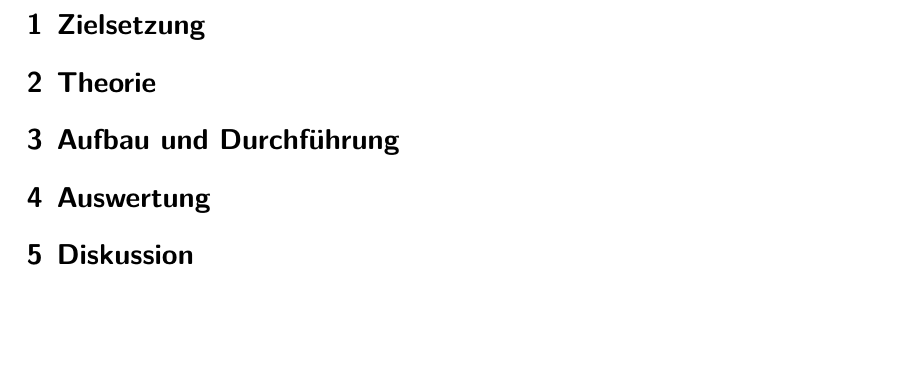
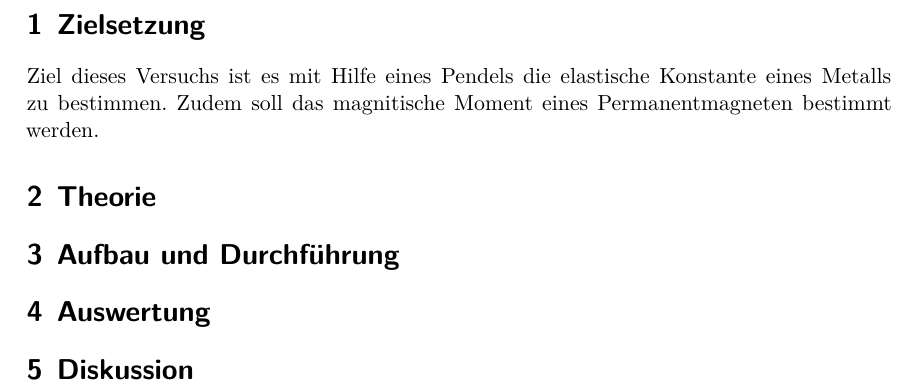
Before and after one commit to pascalgutjahr/Praktikum-1, a LaTeX document (Drehschwingungen/dreh.tex): part of page 3 of 3, cut so that both start at the same text, the shorter picture padded with empty space. Compiled offline with XeLaTeX.

Commit message:
Zielsetzung dreh.tex

```diff
--- a/Drehschwingungen/dreh.tex
+++ b/Drehschwingungen/dreh.tex
@@ -12,6 +12,9 @@
 \tableofcontents
 \newpage
 \section{Zielsetzung}
+Ziel dieses Versuchs ist es mit Hilfe eines Pendels die elastische Konstante
+eines Metalls zu bestimmen. Zudem soll das magnitische Moment eines
+Permanentmagneten bestimmt werden.
 \section{Theorie}
  % \input{theorie.tex}
 \section{Aufbau und Durchführung}
```
